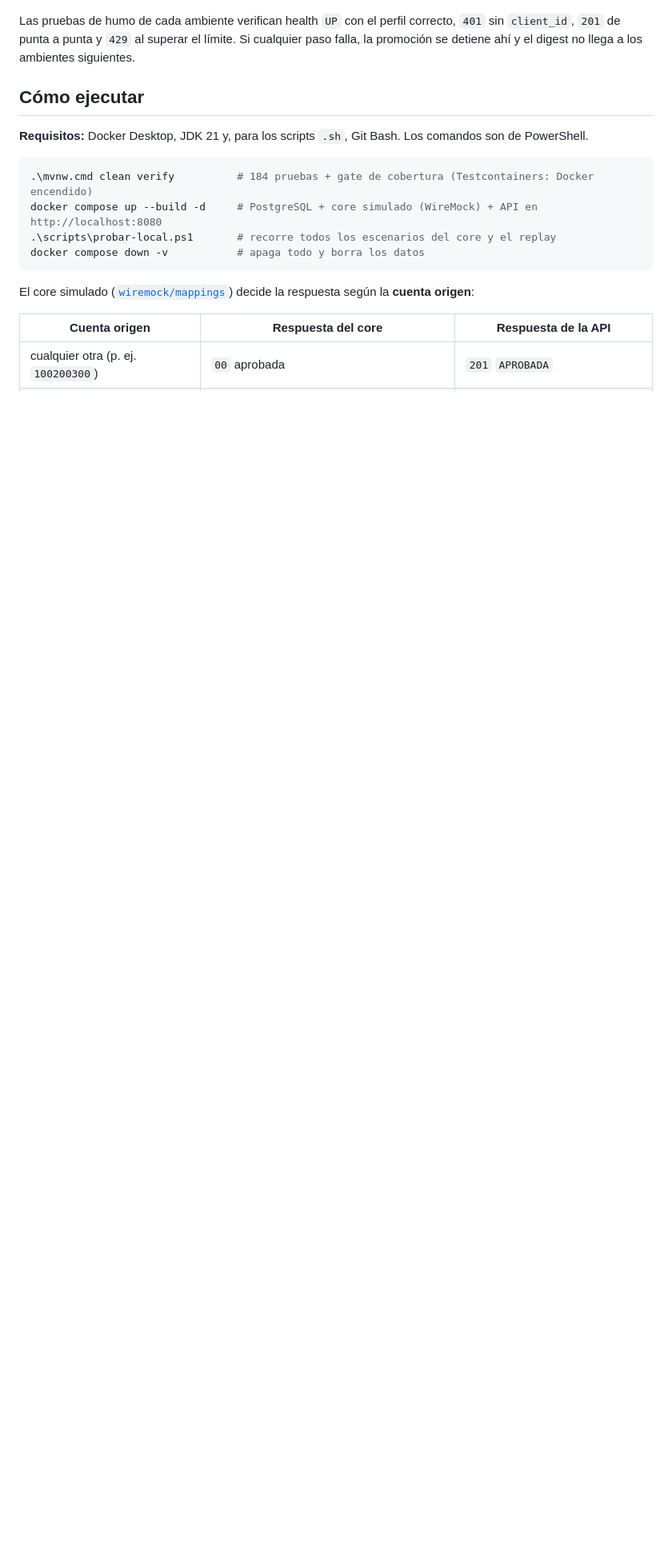
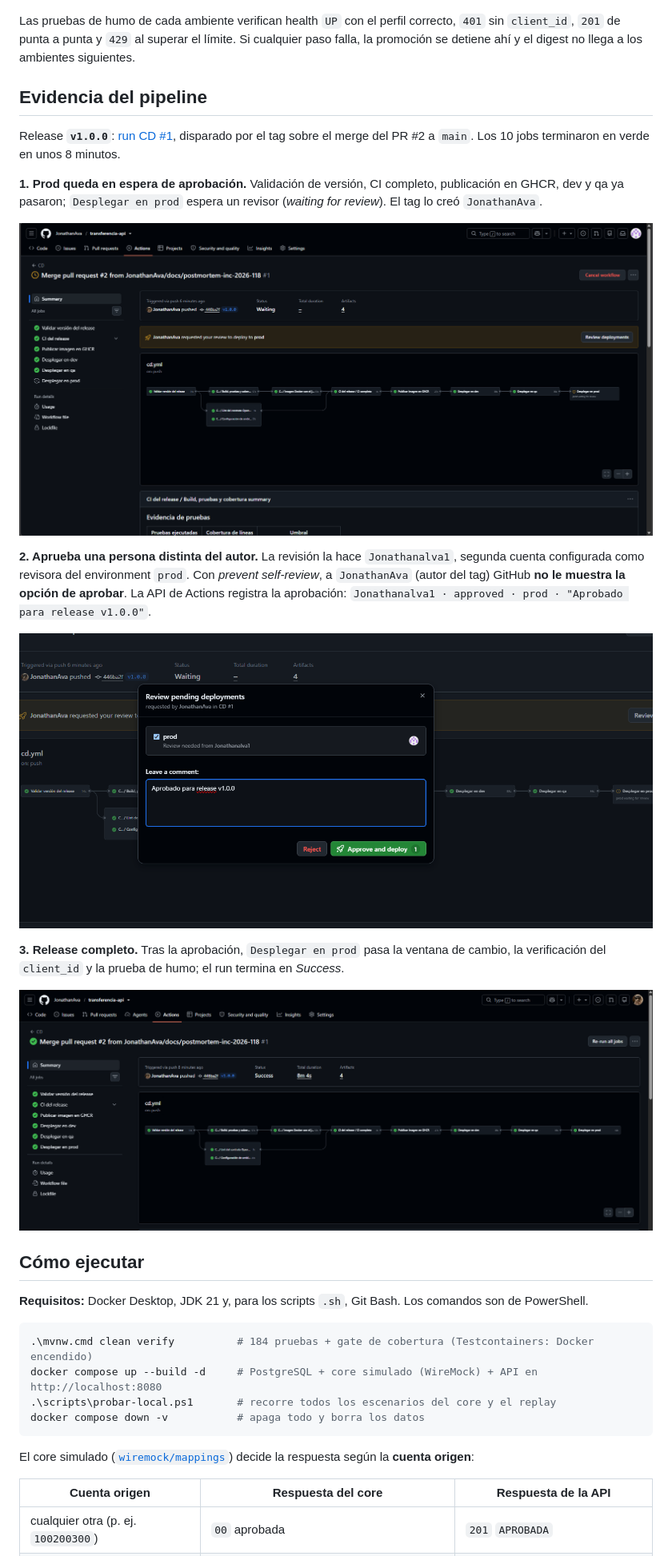
Before and after one commit to JonathanAva/transferencia-api, a Markdown page: README.md, the part around one of its changes. Shown at 80% size. GitHub-like rendering; pictures changed too: docs/capturas/01-prod-esperando-aprobacion.png (added), docs/capturas/02-aprobacion-por-otro-revisor.png (added), docs/capturas/03-cd-completo-en-verde.png (added); blank space fills up the shorter version.

Commit message:
docs: evidencia del pipeline con el release v1.0.0
Capturas del CD #1: prod en espera de aprobación, la revisión hecha
por una segunda cuenta (el autor del tag no puede aprobar) y el run
completo en verde. Se recortaron para quitar la barra del navegador.
La matriz de cumplimiento enlaza a esta evidencia.

```diff
--- a/README.md
+++ b/README.md
@@ -122,6 +123,27 @@ flowchart TD
 Las pruebas de humo de cada ambiente verifican health `UP` con el perfil correcto, `401` sin `client_id`, `201` de punta
 a punta y `429` al superar el límite. Si cualquier paso falla, la promoción se detiene ahí y el digest no llega a los
 ambientes siguientes.
+
+## Evidencia del pipeline
+
+Release **`v1.0.0`**: [run CD #1](https://github.com/JonathanAva/transferencia-api/actions/runs/41869436171), disparado por
+el tag sobre el merge del PR #2 a `main`. Los 10 jobs terminaron en verde en unos 8 minutos.
+
+**1. Prod queda en espera de aprobación.** Validación de versión, CI completo, publicación en GHCR, dev y qa ya pasaron;
+`Desplegar en prod` espera un revisor (*waiting for review*). El tag lo creó `JonathanAva`.
+
+![CD #1 esperando la aprobación de prod](docs/capturas/01-prod-esperando-aprobacion.png)
+
+**2. Aprueba una persona distinta del autor.** La revisión la hace `Jonathanalva1`, segunda cuenta configurada como revisora
+del environment `prod`. Con *prevent self-review*, a `JonathanAva` (autor del tag) GitHub **no le muestra la opción de
+aprobar**. La API de Actions registra la aprobación: `Jonathanalva1 · approved · prod · "Aprobado para release v1.0.0"`.
+
+![Revisión del despliegue a prod por Jonathanalva1](docs/capturas/02-aprobacion-por-otro-revisor.png)
+
+**3. Release completo.** Tras la aprobación, `Desplegar en prod` pasa la ventana de cambio, la verificación del
+`client_id` y la prueba de humo; el run termina en *Success*.
+
+![CD #1 completo en verde](docs/capturas/03-cd-completo-en-verde.png)
 
 ## Cómo ejecutar
 
```
Also changed, not shown: other parts of README.md (+2 -1 lines).
